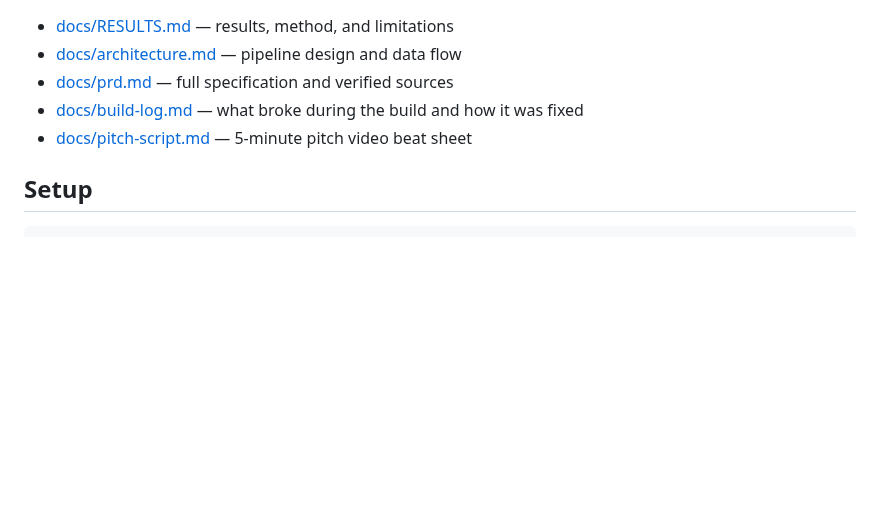
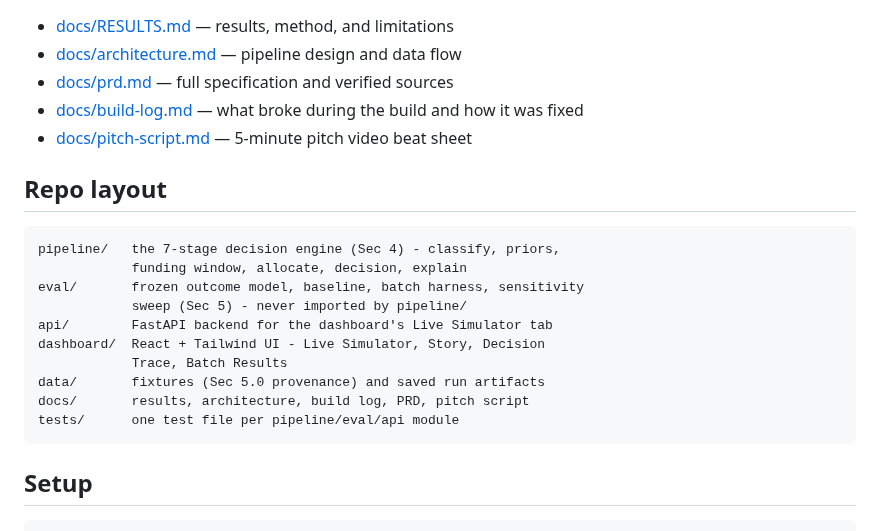
Before and after one commit to Asha0509/retry-budget-allocator, a Markdown page: README.md, the part around one of its changes. GitHub-like rendering; blank space fills up the shorter version.

```diff
--- a/README.md
+++ b/README.md
@@ -70,6 +73,19 @@ against a declared outcome model — not a field measurement of anything.
 - [docs/build-log.md](docs/build-log.md) — what broke during the build and how it was fixed
 - [docs/pitch-script.md](docs/pitch-script.md) — 5-minute pitch video beat sheet
 
+## Repo layout
+
+    pipeline/   the 7-stage decision engine (Sec 4) - classify, priors,
+                funding window, allocate, decision, explain
+    eval/       frozen outcome model, baseline, batch harness, sensitivity
+                sweep (Sec 5) - never imported by pipeline/
+    api/        FastAPI backend for the dashboard's Live Simulator tab
+    dashboard/  React + Tailwind UI - Live Simulator, Story, Decision
+                Trace, Batch Results
+    data/       fixtures (Sec 5.0 provenance) and saved run artifacts
+    docs/       results, architecture, build log, PRD, pitch script
+    tests/      one test file per pipeline/eval/api module
+
 ## Setup
 
     bash setup.sh
```
Also changed, not shown: other parts of README.md (+3 -0 lines), docs/images/full-trace.png (added), docs/images/live-simulator.png (added).
